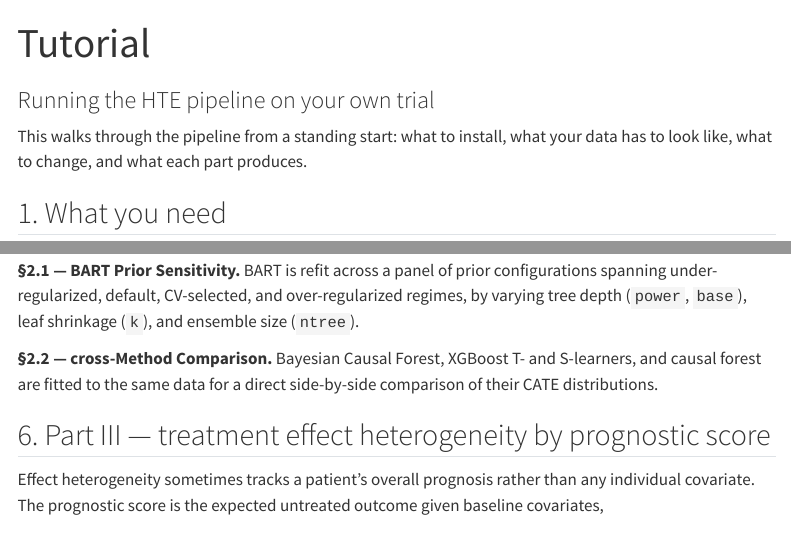
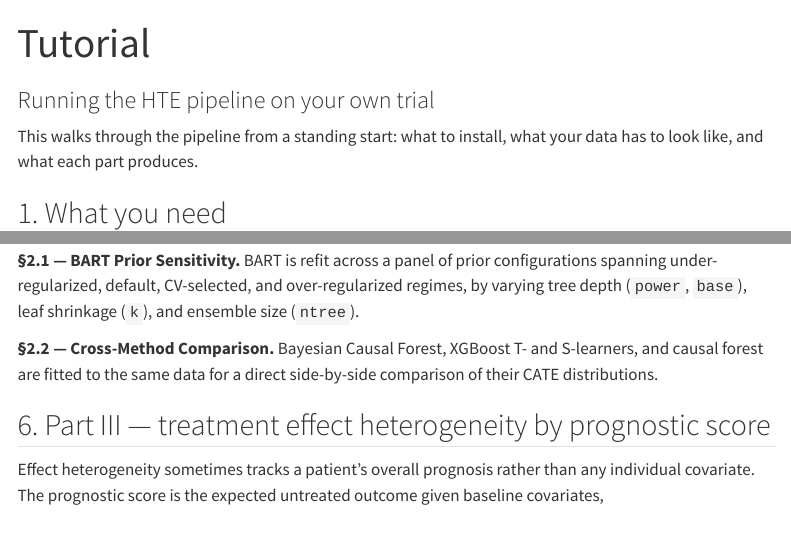
Before and after one commit to Zhe-Chen-1999/hte-pipeline-site, a Quarto document (tutorial.qmd): the page in a window 1100 px wide, from its top, and a second part further down, joined at a grey line. Rendered offline with R 4.5, knitr and Pandoc in place of Quarto, with nearby package versions; menus at the side of the page are left out.

Commit message:
Update tutorial.qmd

```diff
--- a/tutorial.qmd
+++ b/tutorial.qmd
@@ -6,7 +6,7 @@ toc-depth: 2
 ---
 
 This walks through the pipeline from a standing start: what to install, what your
-data has to look like, what to change, and what each part produces.
+data has to look like, and what each part produces.
 
 ## 1. What you need
 
@@ -175,7 +175,7 @@ Two checks on whether the Part I picture survives scrutiny.
 
 **§2.1 — BART Prior Sensitivity.** BART is refit across a panel of prior configurations spanning under-regularized, default, CV-selected, and over-regularized regimes, by varying tree depth (`power`, `base`), leaf shrinkage (`k`), and ensemble size (`ntree`).
 
-**§2.2 — cross-Method Comparison.** Bayesian Causal Forest, XGBoost T- and S-learners,
+**§2.2 — Cross-Method Comparison.** Bayesian Causal Forest, XGBoost T- and S-learners,
 and causal forest are fitted to the same data for a direct side-by-side comparison of their CATE distributions.
 
 ## 6. Part III — treatment effect heterogeneity by prognostic score
```
